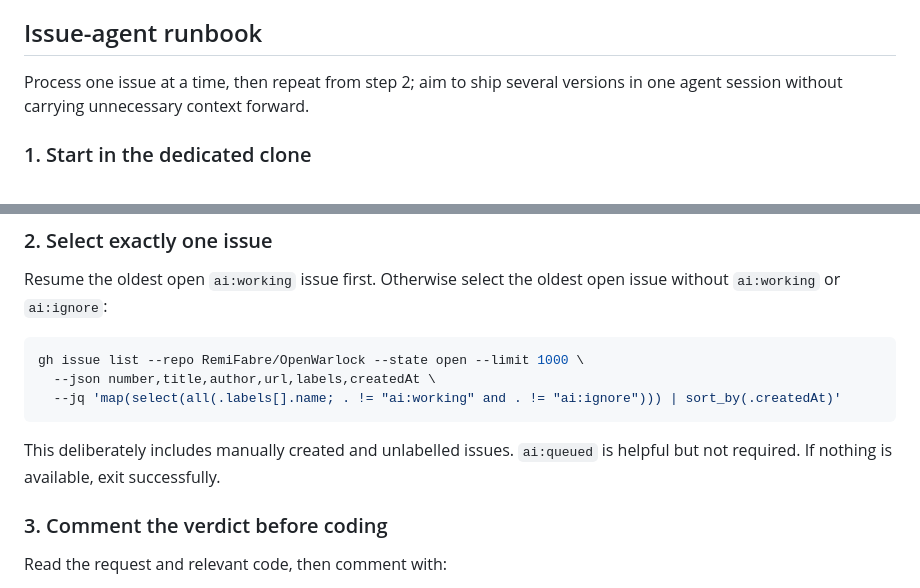
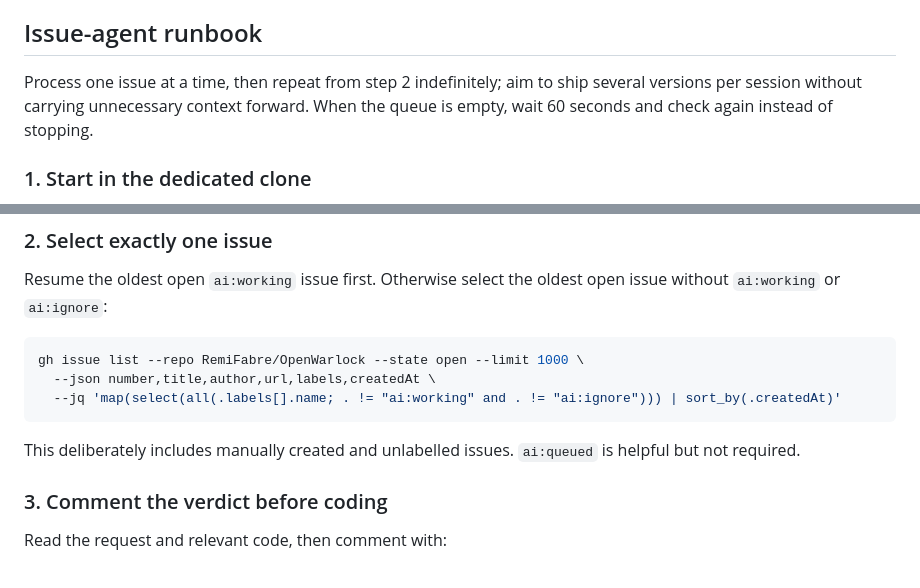
Before and after one commit to RemiFabre/OpenWarlock, a Markdown page: docs/VERSIONING.md, 2 parts joined by grey strips. GitHub-like rendering.

Commit message:
Keep the issue agent polling

````diff
--- a/docs/VERSIONING.md
+++ b/docs/VERSIONING.md
@@ -18,8 +18,9 @@ boundaries should not slow down normal game changes.
 
 ## Issue-agent runbook
 
-Process one issue at a time, then repeat from step 2; aim to ship several
-versions in one agent session without carrying unnecessary context forward.
+Process one issue at a time, then repeat from step 2 indefinitely; aim to ship
+several versions per session without carrying unnecessary context forward. When
+the queue is empty, wait 60 seconds and check again instead of stopping.
 
 ### 1. Start in the dedicated clone
 
@@ -48,7 +49,7 @@ gh issue list --repo RemiFabre/OpenWarlock --state open --limit 1000 \
 ```
 
 This deliberately includes manually created and unlabelled issues. `ai:queued`
-is helpful but not required. If nothing is available, exit successfully.
+is helpful but not required.
 
 ### 3. Comment the verdict before coding
 
````
